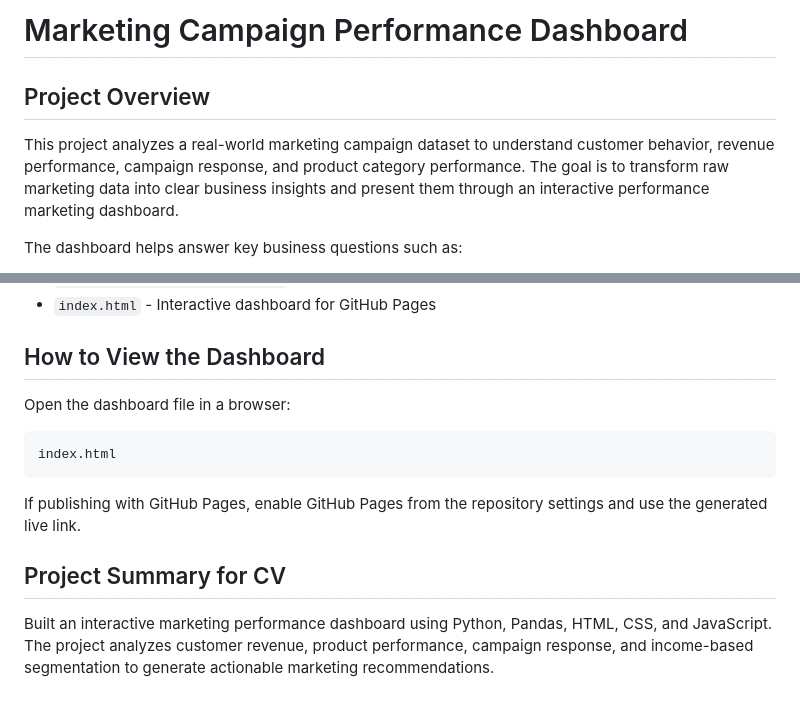
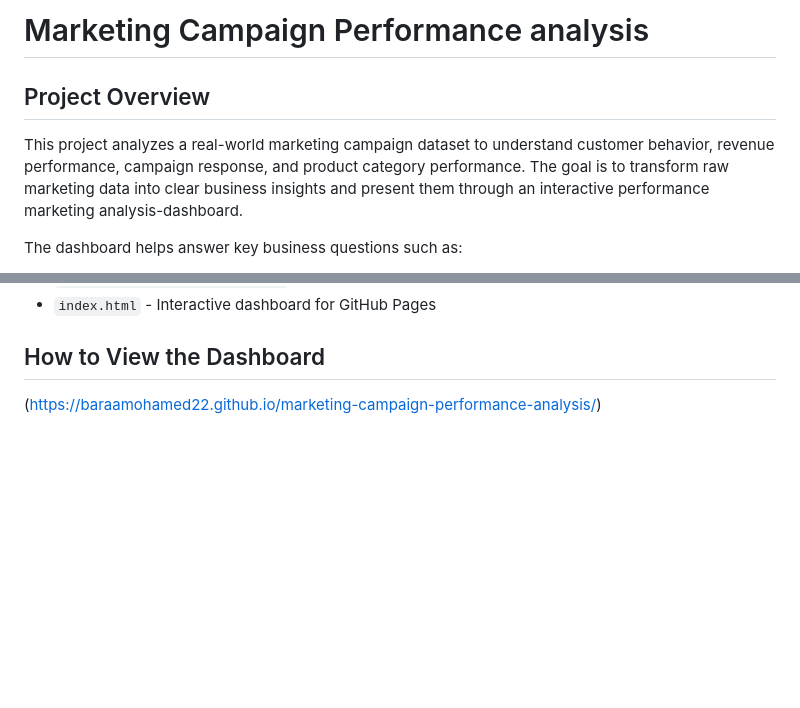
Before and after one commit to Baraamohamed22/marketing-campaign-performance-analysis, a Markdown page: README.md, 2 parts joined by grey strips. GitHub-like rendering; blank space fills up the shorter version.

````diff
--- a/README.md
+++ b/README.md
@@ -1,8 +1,8 @@
-# Marketing Campaign Performance Dashboard
+# Marketing Campaign Performance analysis
 
 ## Project Overview
 
-This project analyzes a real-world marketing campaign dataset to understand customer behavior, revenue performance, campaign response, and product category performance. The goal is to transform raw marketing data into clear business insights and present them through an interactive performance marketing dashboard.
+This project analyzes a real-world marketing campaign dataset to understand customer behavior, revenue performance, campaign response, and product category performance. The goal is to transform raw marketing data into clear business insights and present them through an interactive performance marketing analysis-dashboard.
 
 The dashboard helps answer key business questions such as:
 
@@ -89,14 +89,4 @@ The dashboard includes:
 
 ## How to View the Dashboard
 
-Open the dashboard file in a browser:
-
-```text
-index.html
-```
-
-If publishing with GitHub Pages, enable GitHub Pages from the repository settings and use the generated live link.
-
-## Project Summary for CV
-
-Built an interactive marketing performance dashboard using Python, Pandas, HTML, CSS, and JavaScript. The project analyzes customer revenue, product performance, campaign response, and income-based segmentation to generate actionable marketing recommendations.
+(https://baraamohamed22.github.io/marketing-campaign-performance-analysis/)
````
